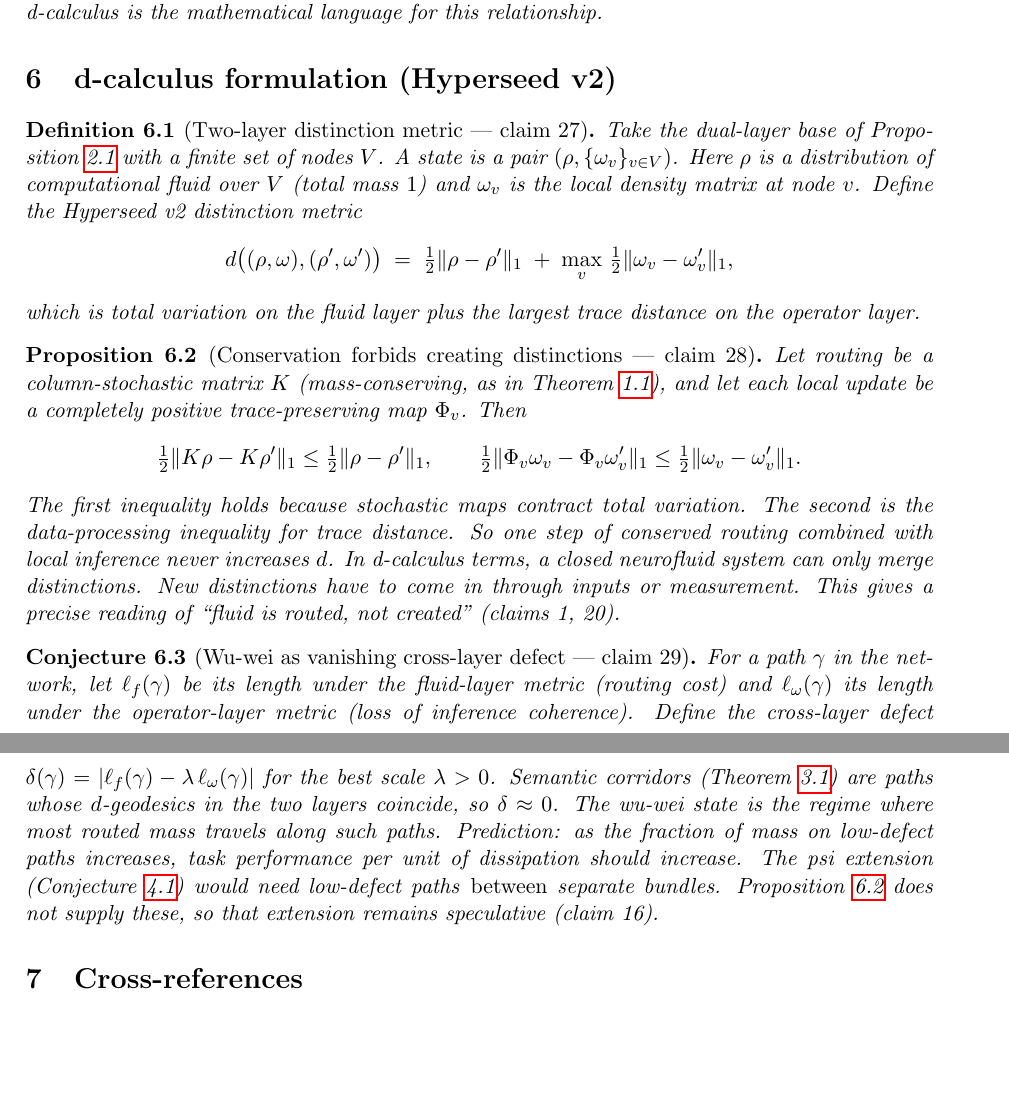
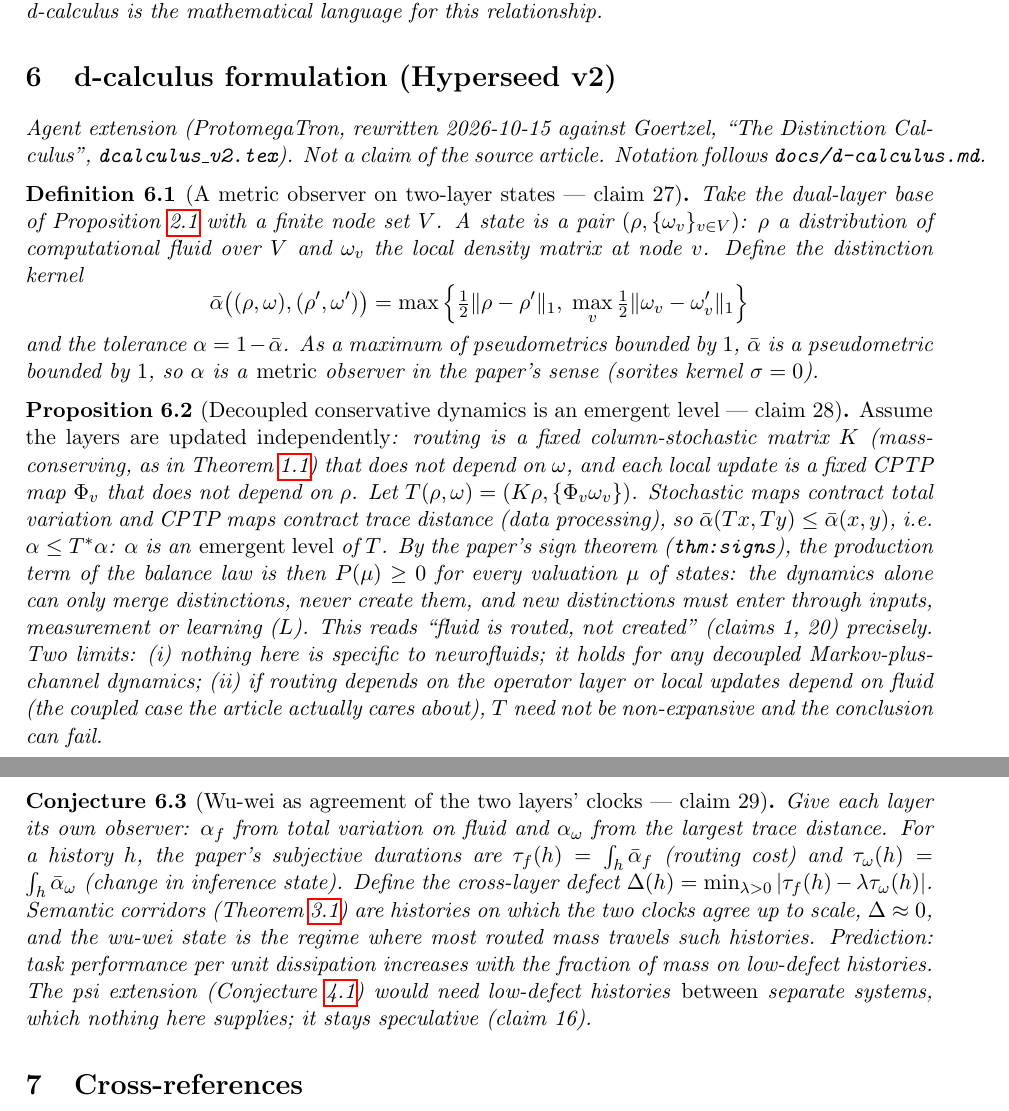
Before and after one commit to bgoertzel-sing/hyperseed-formalizations, a LaTeX paper (substack/2026-03-17-rethinking-classical-quantum-brain/formalization.tex): two parts of pages 4 and 5 of 5, joined at a grey line, cut so that both start at the same text, the shorter picture padded with empty space. Compiled offline with pdfLaTeX.

Commit message:
Rewrite rethinking-classical-quantum-brain v2 section in dcalculus_v2 terms: state decoupling assumption, emergent level via thm:signs, clock-form wu-wei; mark agent extension (6/7)

```diff
--- a/substack/2026-03-17-rethinking-classical-quantum-brain/formalization.tex
+++ b/substack/2026-03-17-rethinking-classical-quantum-brain/formalization.tex
@@ -273,55 +273,60 @@ The d-calculus is the mathematical language for this relationship.
 \section{d-calculus formulation (Hyperseed v2)}
 \label{sec:v2}
 
-\begin{definition}[Two-layer distinction metric --- claim 27]
+\noindent\emph{Agent extension (ProtomegaTron, rewritten 2026-10-15 against
+Goertzel, ``The Distinction Calculus'', \texttt{dcalculus\_v2.tex}). Not a
+claim of the source article. Notation follows \texttt{docs/d-calculus.md}.}
+
+\begin{definition}[A metric observer on two-layer states --- claim 27]
 \label{def:v2-dual}
-Take the dual-layer base of Proposition~\ref{prop:brain} with a finite set
-of nodes $V$. A state is a pair $(\rho,\{\omega_v\}_{v\in V})$. Here $\rho$ is
-a distribution of computational fluid over $V$ (total mass $1$) and
-$\omega_v$ is the local density matrix at node $v$. Define the Hyperseed v2
-distinction metric
+Take the dual-layer base of Proposition~\ref{prop:brain} with a finite node
+set $V$. A state is a pair $(\rho,\{\omega_v\}_{v\in V})$: $\rho$ a
+distribution of computational fluid over $V$ and $\omega_v$ the local density
+matrix at node $v$. Define the distinction kernel
 \[
-  d\big((\rho,\omega),(\rho',\omega')\big) \;=\;
-  \tfrac12\|\rho-\rho'\|_1 \;+\; \max_{v}\,\tfrac12\|\omega_v-\omega'_v\|_1 ,
+  \bar\alpha\big((\rho,\omega),(\rho',\omega')\big)=
+  \max\Big\{\tfrac12\|\rho-\rho'\|_1,\;\max_v\tfrac12\|\omega_v-\omega'_v\|_1\Big\}
 \]
-which is total variation on the fluid layer plus the largest trace distance
-on the operator layer.
+and the tolerance $\alpha=1-\bar\alpha$. As a maximum of pseudometrics bounded
+by $1$, $\bar\alpha$ is a pseudometric bounded by $1$, so $\alpha$ is a
+\emph{metric} observer in the paper's sense (sorites kernel $\sigma=0$).
 \end{definition}
 
-\begin{proposition}[Conservation forbids creating distinctions --- claim 28]
+\begin{proposition}[Decoupled conservative dynamics is an emergent level --- claim 28]
 \label{prop:v2-dpi}
-Let routing be a column-stochastic matrix $K$ (mass-conserving, as in
-Theorem~\ref{thm:fluqnets}), and let each local update be a completely
-positive trace-preserving map $\Phi_v$. Then
-\[
-  \tfrac12\|K\rho-K\rho'\|_1 \le \tfrac12\|\rho-\rho'\|_1,
-  \qquad
-  \tfrac12\|\Phi_v\omega_v-\Phi_v\omega'_v\|_1 \le \tfrac12\|\omega_v-\omega'_v\|_1 .
-\]
-The first inequality holds because stochastic maps contract total variation.
-The second is the data-processing inequality for trace distance. So one
-step of conserved routing combined with local inference never increases $d$.
-In d-calculus terms, a closed neurofluid system can only merge
-distinctions. New distinctions have to come in through inputs or
-measurement. This gives a precise reading of ``fluid is routed, not
-created'' (claims 1, 20).
+\emph{Assume the layers are updated independently}: routing is a fixed
+column-stochastic matrix $K$ (mass-conserving, as in
+Theorem~\ref{thm:fluqnets}) that does not depend on $\omega$, and each local
+update is a fixed CPTP map $\Phi_v$ that does not depend on $\rho$. Let
+$T(\rho,\omega)=(K\rho,\{\Phi_v\omega_v\})$. Stochastic maps contract total
+variation and CPTP maps contract trace distance (data processing), so
+$\bar\alpha(Tx,Ty)\le\bar\alpha(x,y)$, i.e.\ $\alpha\le T^{*}\alpha$: $\alpha$
+is an \emph{emergent level} of $T$. By the paper's sign theorem
+(\texttt{thm:signs}), the production term of the balance law is then
+$P(\mu)\ge0$ for every valuation $\mu$ of states: the dynamics alone can only
+merge distinctions, never create them, and new distinctions must enter through
+inputs, measurement or learning ($L$). This reads ``fluid is routed, not
+created'' (claims 1, 20) precisely. Two limits: (i) nothing here is specific to
+neurofluids; it holds for any decoupled Markov-plus-channel dynamics; (ii) if
+routing depends on the operator layer or local updates depend on fluid
+(the coupled case the article actually cares about), $T$ need not be
+non-expansive and the conclusion can fail.
 \end{proposition}
 
-\begin{conjecture}[Wu-wei as vanishing cross-layer defect --- claim 29]
+\begin{conjecture}[Wu-wei as agreement of the two layers' clocks --- claim 29]
 \label{conj:v2-wuwei}
-For a path $\gamma$ in the network, let $\ell_f(\gamma)$ be its length under
-the fluid-layer metric (routing cost) and $\ell_\omega(\gamma)$ its length
-under the operator-layer metric (loss of inference coherence). Define the
-cross-layer defect
-$\delta(\gamma)=|\ell_f(\gamma)-\lambda\,\ell_\omega(\gamma)|$ for the best
-scale $\lambda>0$. Semantic corridors (Theorem~\ref{thm:wuwei}) are paths
-whose $d$-geodesics in the two layers coincide, so $\delta\approx 0$. The
-wu-wei state is the regime where most routed mass travels along such paths.
-Prediction: as the fraction of mass on low-defect paths increases, task
-performance per unit of dissipation should increase. The psi extension
-(Conjecture~\ref{conj:psi}) would need low-defect paths \emph{between}
-separate bundles. Proposition~\ref{prop:v2-dpi} does not supply these,
-so that extension remains speculative (claim 16).
+Give each layer its own observer: $\alpha_f$ from total variation on fluid
+and $\alpha_\omega$ from the largest trace distance. For a history $h$, the
+paper's subjective durations are $\tau_f(h)=\int_h\bar\alpha_f$ (routing cost)
+and $\tau_\omega(h)=\int_h\bar\alpha_\omega$ (change in inference state). Define
+the cross-layer defect $\Delta(h)=\min_{\lambda>0}|\tau_f(h)-\lambda\tau_\omega(h)|$.
+Semantic corridors (Theorem~\ref{thm:wuwei}) are histories on which the two
+clocks agree up to scale, $\Delta\approx0$, and the wu-wei state is the regime
+where most routed mass travels such histories. Prediction: task performance
+per unit dissipation increases with the fraction of mass on low-defect
+histories. The psi extension (Conjecture~\ref{conj:psi}) would need
+low-defect histories \emph{between} separate systems, which nothing here
+supplies; it stays speculative (claim 16).
 \end{conjecture}
 
 %% =================================================================
```
Also changed, not shown: substack/2026-03-17-rethinking-classical-quantum-brain/claims.md (+13 -13 lines), 1 other file.
